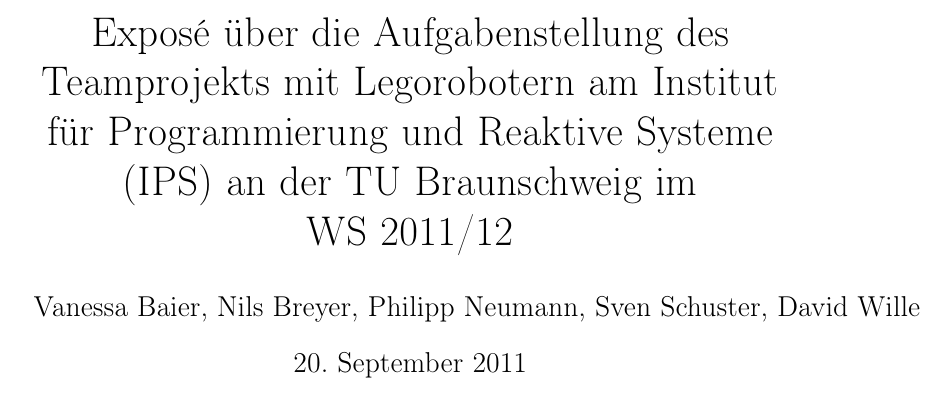
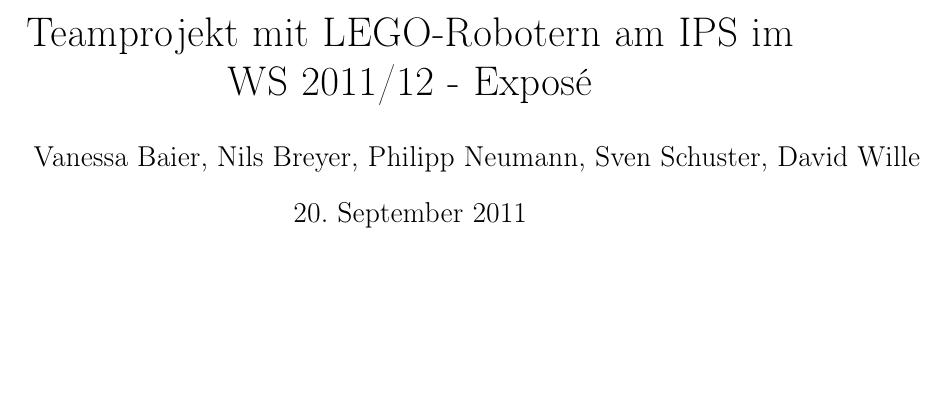
Before and after one commit to SeniorSpielbergo/Teamprojekt-WS2011-12, a LaTeX document (documentation/assignement.tex): part of the page, cut at the place of the change, the shorter picture padded with empty space. Compiled offline with pdfLaTeX.

Commit message:
titel etwas verkürzt

```diff
--- a/documentation/assignement.tex
+++ b/documentation/assignement.tex
@@ -7,7 +7,7 @@
 \begin{document}
 
 \author{Vanessa Baier, Nils Breyer, Philipp Neumann, Sven Schuster, David Wille}
-\title{Exposé über die Aufgabenstellung des Teamprojekts mit Legorobotern am Institut für Programmierung und Reaktive Systeme (IPS) an der TU Braunschweig im \mbox{WS 2011/12}}
+\title{Teamprojekt mit LEGO-Robotern am IPS im \mbox{WS 2011/12} - Exposé}
 
 \maketitle
 
```
